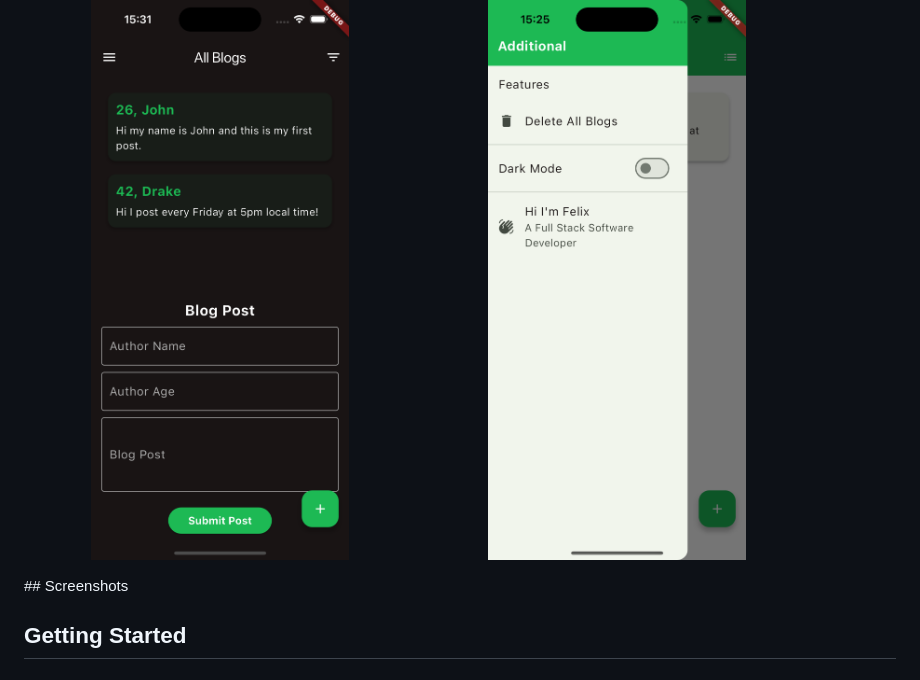
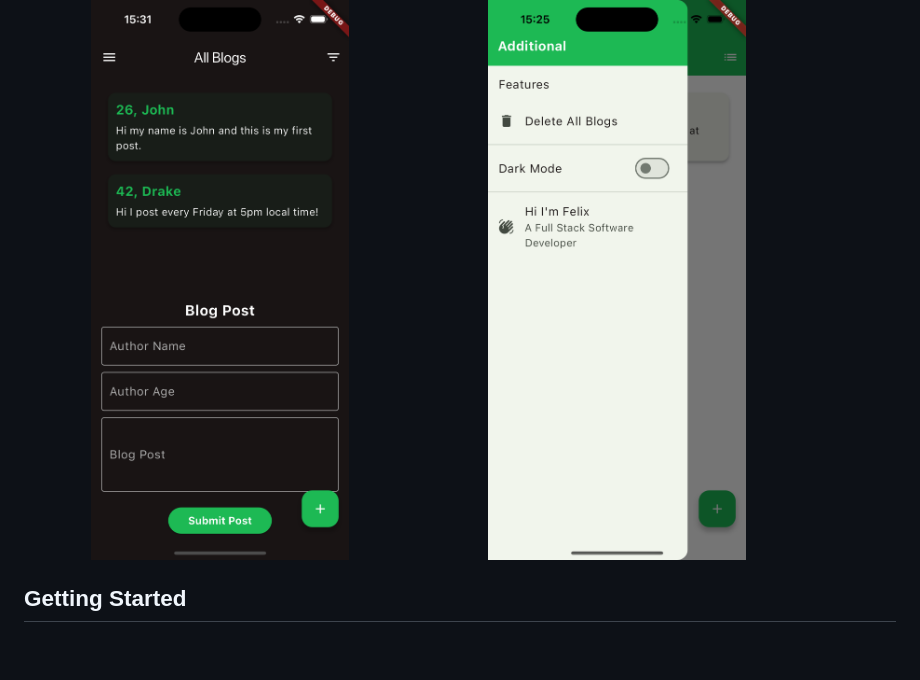
Before and after one commit to Felixburton7/SQFlite-in-Flutter-Open-Source-Series, a Markdown page: README.md, the part around the change. Rendered like a GitHub page; blank space fills up the shorter version.

```diff
--- a/README.md
+++ b/README.md
@@ -13,7 +13,6 @@ Welcome to **SQFlite in Flutter**, part of my open-source series to help develop
 ## Screenshots
 
 <p float="left"> <img src="assets/images/simulator_screenshot_206DA7F9-034E-42AA-B5F9-F9776952FAE1.png" width="45%" /> <img src="assets/images/Simulator Screenshot - iPhone 15 - 2024-09-07 at 15.25.31.png" width="45%" /> </p>
-## Screenshots
 
 ## Getting Started
 
```
